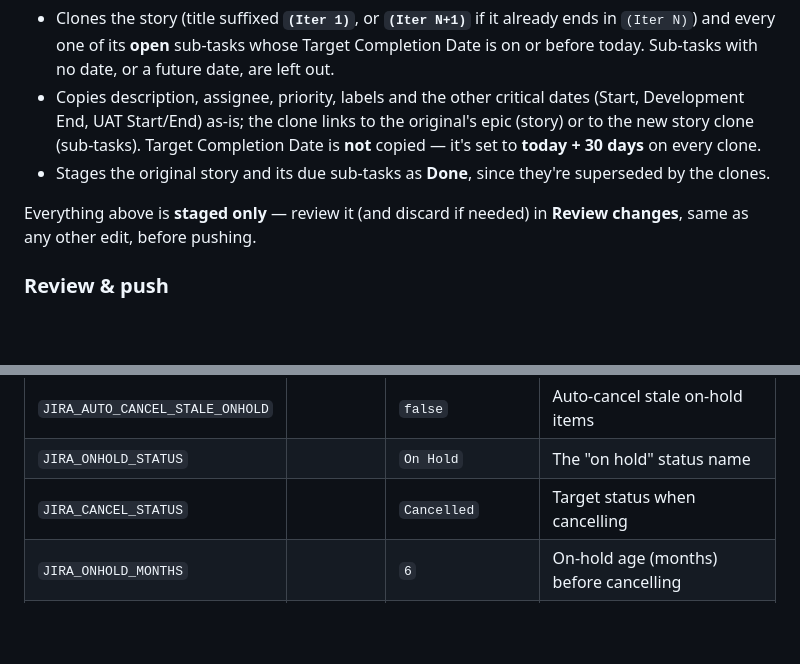
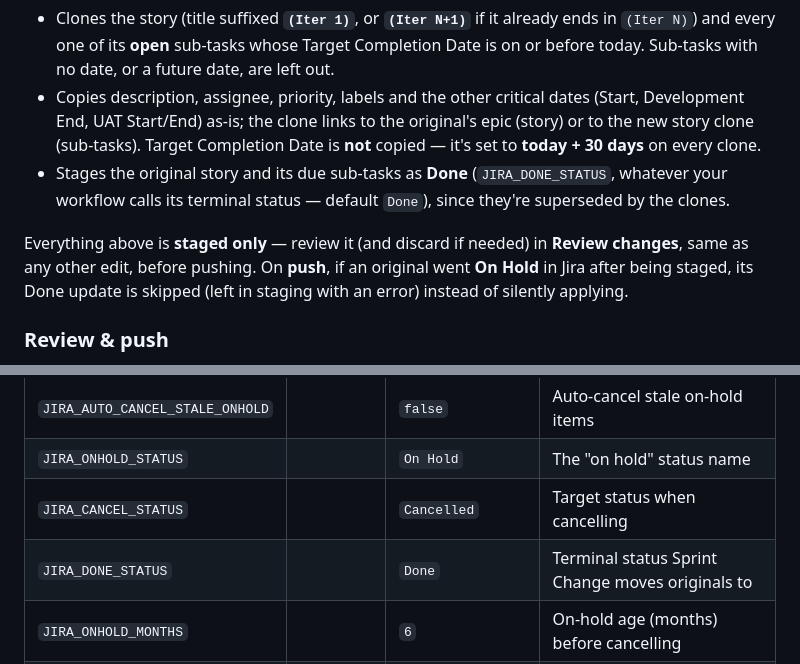
Before and after one commit to shenc00/jira-manager, a Markdown page: README.md, 2 parts joined by grey strips. Rendered like a GitHub page; blank space fills up the shorter version.

Commit message:
Document JIRA_DONE_STATUS and push-time On Hold guard in README

```diff
--- a/README.md
+++ b/README.md
@@ -377,11 +377,14 @@ before today — and click **🔁 Sprint Change** in its detail panel. This:
   original's epic (story) or to the new story clone (sub-tasks). Target
   Completion Date is **not** copied — it's set to **today + 30 days** on every
   clone.
-- Stages the original story and its due sub-tasks as **Done**, since they're
-  superseded by the clones.
+- Stages the original story and its due sub-tasks as **Done**
+  (`JIRA_DONE_STATUS`, whatever your workflow calls its terminal status —
+  default `Done`), since they're superseded by the clones.
 
 Everything above is **staged only** — review it (and discard if needed) in
-**Review changes**, same as any other edit, before pushing.
+**Review changes**, same as any other edit, before pushing. On **push**, if an
+original went **On Hold** in Jira after being staged, its Done update is
+skipped (left in staging with an error) instead of silently applying.
 
 ### Review & push
 **Review changes** (top right, with a count badge) lists every staged
@@ -451,6 +454,7 @@ unusually large batches, and every cancellation is logged to
 | `JIRA_AUTO_CANCEL_STALE_ONHOLD` | | `false` | Auto-cancel stale on-hold items |
 | `JIRA_ONHOLD_STATUS` | | `On Hold` | The "on hold" status name |
 | `JIRA_CANCEL_STATUS` | | `Cancelled` | Target status when cancelling |
+| `JIRA_DONE_STATUS` | | `Done` | Terminal status Sprint Change moves originals to |
 | `JIRA_ONHOLD_MONTHS` | | `6` | On-hold age (months) before cancelling |
 | `JIRA_AUTO_CANCEL_CAP` | | `25` | Pause for confirmation above this many |
 | `JIRA_VERIFY_SSL` | | `true` | TLS verification (last-resort `false`) |
```
